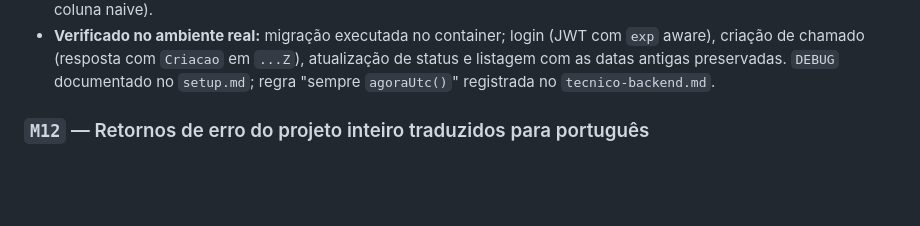
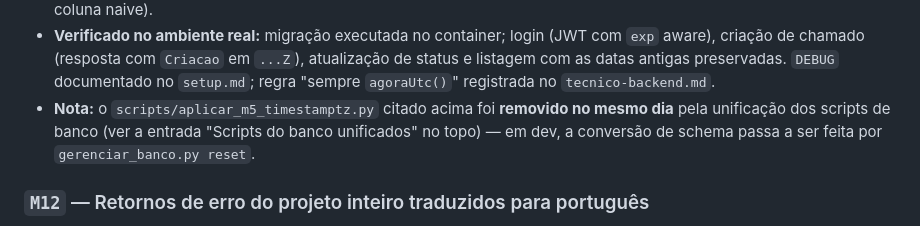
Before and after one commit to performanceiugo/FACILICHAT, a Markdown page: docs/changelog.md, the part around the change. Drawn GitHub-style; blank space fills up the shorter version.

Commit message:
Nota no changelog: aplicar_m5_timestamptz removido pela unificacao dos scripts
Co-Authored-By: Claude Fable 5 <noreply@anthropic.com>

```diff
--- a/docs/changelog.md
+++ b/docs/changelog.md
@@ -40,6 +40,9 @@
   criação de chamado (resposta com `Criacao` em `...Z`), atualização de status e listagem com as
   datas antigas preservadas. `DEBUG` documentado no `setup.md`; regra "sempre `agoraUtc()`"
   registrada no `tecnico-backend.md`.
+- **Nota:** o `scripts/aplicar_m5_timestamptz.py` citado acima foi **removido no mesmo dia** pela
+  unificação dos scripts de banco (ver a entrada "Scripts do banco unificados" no topo) — em dev,
+  a conversão de schema passa a ser feita por `gerenciar_banco.py reset`.
 
 ### `M12` — Retornos de erro do projeto inteiro traduzidos para português
 - **Origem:** o usuário viu um aviso em inglês na tela de login do web. Diagnóstico: as mensagens
```
